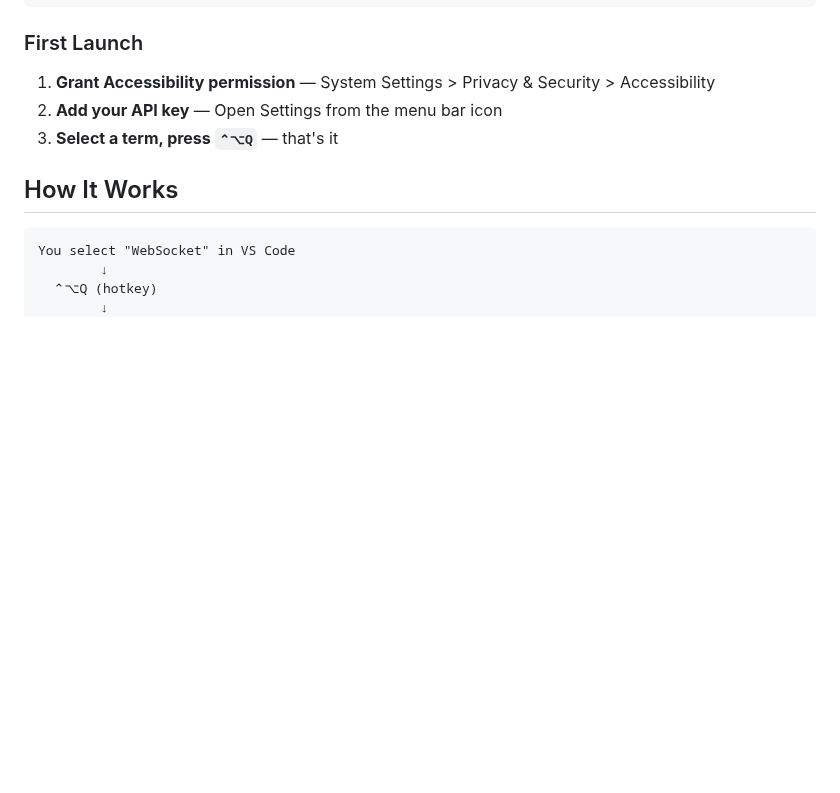
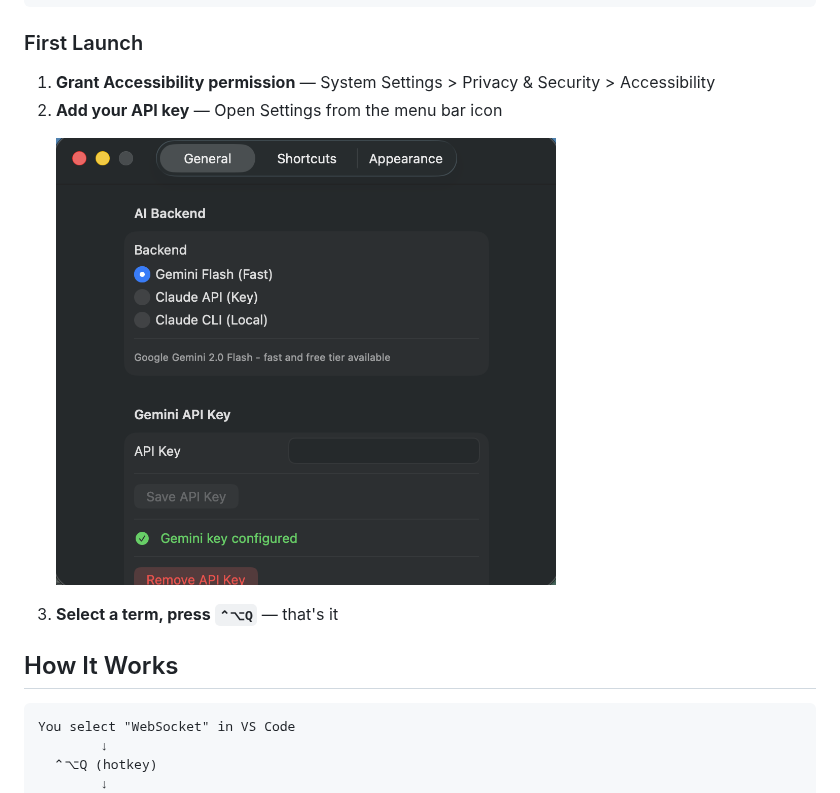
Before and after one commit to uptakeagency/quill, a Markdown page: README.md, the part around one of its changes. Drawn GitHub-style; pictures changed too: assets/settings2.png (added); blank space fills up the shorter version.

```diff
--- a/README.md
+++ b/README.md
@@ -88,6 +101,7 @@ open dist/Quill.app
 
 1. **Grant Accessibility permission** — System Settings > Privacy & Security > Accessibility
 2. **Add your API key** — Open Settings from the menu bar icon
+   <p><img src="assets/settings2.png" width="500" alt="Quill Settings — AI backend and API key"></p>
 3. **Select a term, press `⌃⌥Q`** — that's it
 
 ## How It Works
```
Also changed, not shown: other parts of README.md (+13 -0 lines), launch/devto-article.md (added, +131 -0 lines), launch/producthunt-draft.md (added, +64 -0 lines), launch/reddit-learnprogramming.md (added, +56 -0 lines), launch/reddit-macapps.md (added, +47 -0 lines), launch/reddit-opensource.md (added, +55 -0 lines), launch/reddit-programming.md (added, +52 -0 lines), launch/twitter-thread.md (added, +79 -0 lines), assets/ELI5.png (added), assets/Pro.png (added), assets/resources.png (added), assets/settings.png (added), 1 other file.
